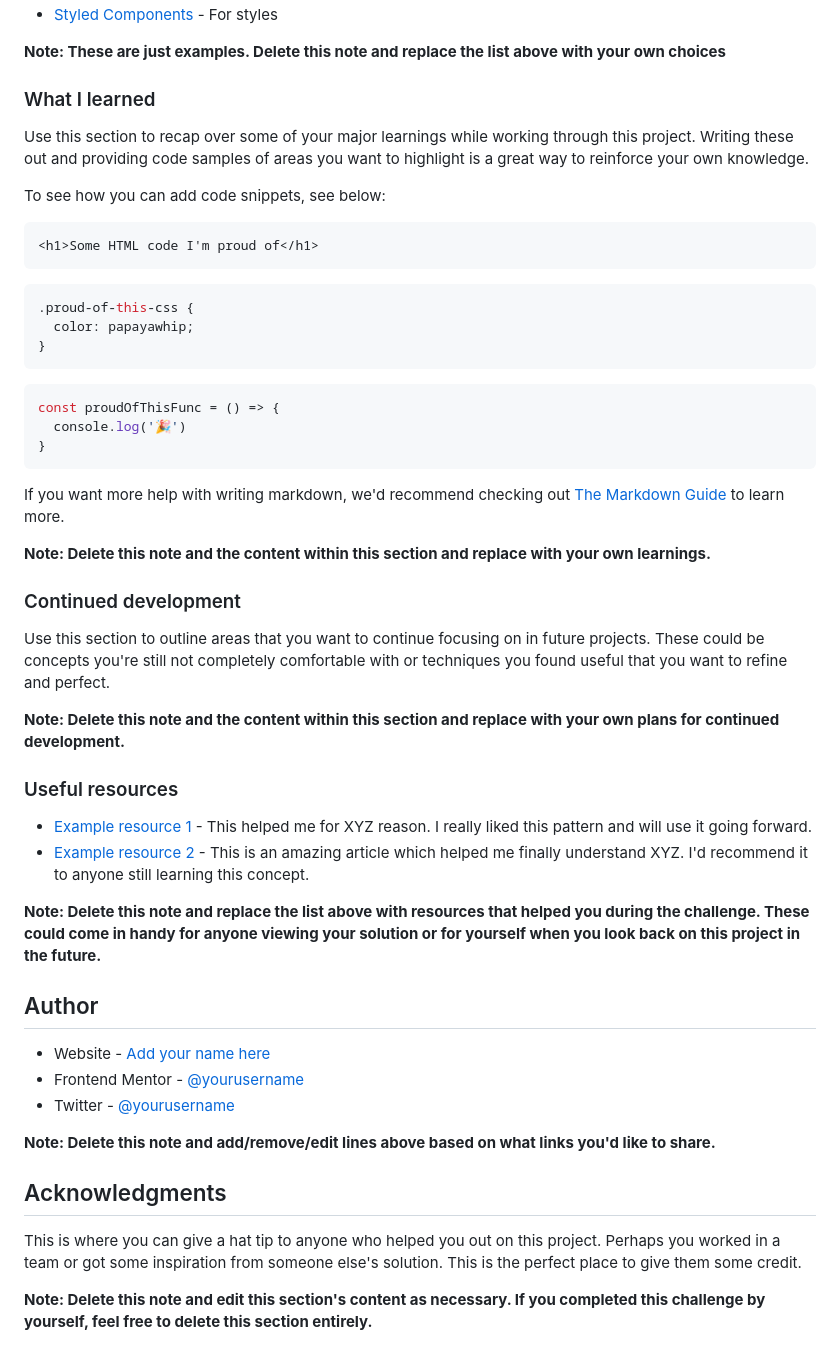
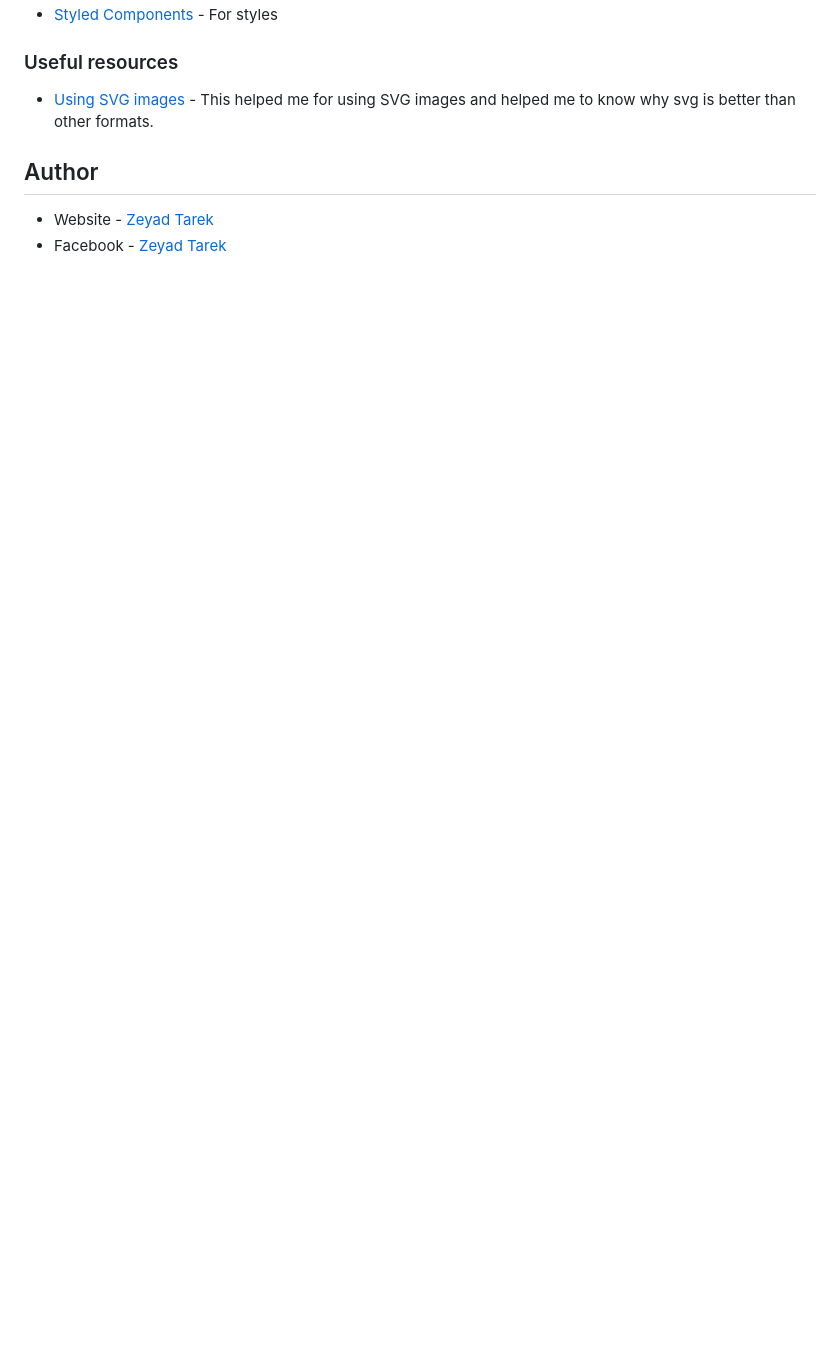
Before and after one commit to ZeyadTarekk/Order-Summary-Component, a Markdown page: README-template.md, the part around the change printed below. GitHub-like rendering; blank space fills up the shorter version.

````diff
--- a/README-template.md
+++ b/README-template.md
@@ -57,54 +44,10 @@ Then crop/optimize/edit your image however you like, add it to your project, and
 - [Styled Components](https://styled-components.com/) - For styles
-
-**Note: These are just examples. Delete this note and replace the list above with your own choices**
-
-### What I learned
-
-Use this section to recap over some of your major learnings while working through this project. Writing these out and providing code samples of areas you want to highlight is a great way to reinforce your own knowledge.
-
-To see how you can add code snippets, see below:
-
-```html
-<h1>Some HTML code I'm proud of</h1>
-```
-```css
-.proud-of-this-css {
-  color: papayawhip;
-}
-```
-```js
-const proudOfThisFunc = () => {
-  console.log('🎉')
-}
-```
-
-If you want more help with writing markdown, we'd recommend checking out [The Markdown Guide](https://www.markdownguide.org/) to learn more.
-
-**Note: Delete this note and the content within this section and replace with your own learnings.**
-
-### Continued development
-
-Use this section to outline areas that you want to continue focusing on in future projects. These could be concepts you're still not completely comfortable with or techniques you found useful that you want to refine and perfect.
-
-**Note: Delete this note and the content within this section and replace with your own plans for continued development.**
 
 ### Useful resources
 
-- [Example resource 1](https://www.example.com) - This helped me for XYZ reason. I really liked this pattern and will use it going forward.
-- [Example resource 2](https://www.example.com) - This is an amazing article which helped me finally understand XYZ. I'd recommend it to anyone still learning this concept.
-
-**Note: Delete this note and replace the list above with resources that helped you during the challenge. These could come in handy for anyone viewing your solution or for yourself when you look back on this project in the future.**
+- [Using SVG images](https://www.freecodecamp.org/news/use-svg-images-in-css-html/) - This helped me for using SVG images and helped me to know why svg is better than other formats.
 
 ## Author
 
-- Website - [Add your name here](https://www.your-site.com)
-- Frontend Mentor - [@yourusername](https://www.frontendmentor.io/profile/yourusername)
-- Twitter - [@yourusername](https://www.twitter.com/yourusername)
-
-**Note: Delete this note and add/remove/edit lines above based on what links you'd like to share.**
-
-## Acknowledgments
-
-This is where you can give a hat tip to anyone who helped you out on this project. Perhaps you worked in a team or got some inspiration from someone else's solution. This is the perfect place to give them some credit.
-
-**Note: Delete this note and edit this section's content as necessary. If you completed this challenge by yourself, feel free to delete this section entirely.**
+- Website - [Zeyad Tarek](https://www.linkedin.com/in/zeyad-tarek/)
+- Facebook - [Zeyad Tarek](https://www.facebook.com/zeyad.tarek.104/)
````
Also changed, not shown: other parts of README-template.md (+6 -19 lines), Screenshots/Screenshot1.png (added).
